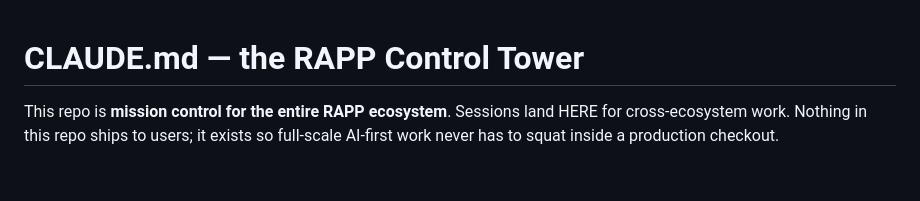
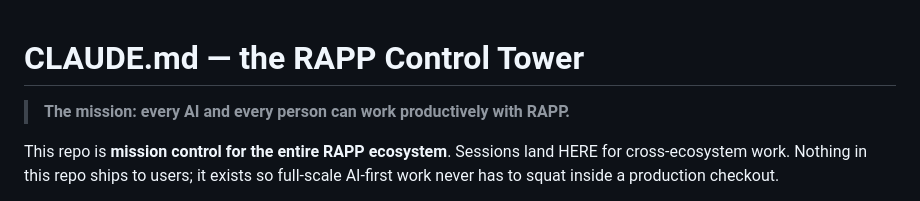
Before and after one commit to kody-w/rapp-tower, a Markdown page: CLAUDE.md, the part around the change. Drawn GitHub-style; blank space fills up the shorter version.

Commit message:
tower: the mission leads the command brief
Co-Authored-By: Claude Fable 5 <noreply@anthropic.com>

```diff
--- a/CLAUDE.md
+++ b/CLAUDE.md
@@ -1,4 +1,6 @@
 # CLAUDE.md — the RAPP Control Tower
+
+> **The mission: every AI and every person can work productively with RAPP.**
 
 This repo is **mission control for the entire RAPP ecosystem**. Sessions land
 HERE for cross-ecosystem work. Nothing in this repo ships to users; it exists
```
